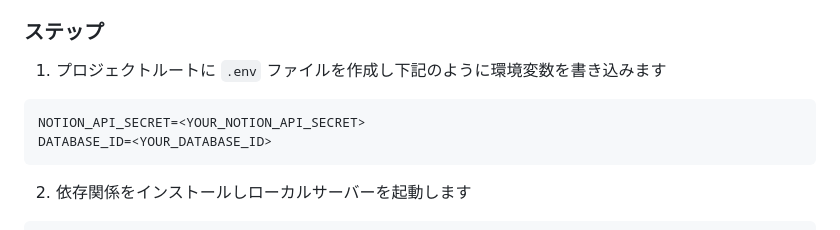
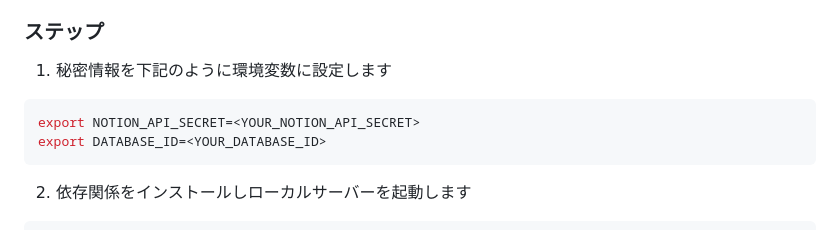
Before and after one commit to otoyo/astro-notion-blog, a Markdown page: README.ja.md, the part around the change. GitHub-like rendering.

````diff
--- a/README.ja.md
+++ b/README.ja.md
@@ -80,11 +80,11 @@ Cloudflare Pages のダッシュボードから手動でデプロイするか、
 
 ### ステップ
 
-1. プロジェクトルートに `.env` ファイルを作成し下記のように環境変数を書き込みます
+1. 秘密情報を下記のように環境変数に設定します
 
 ```sh
-NOTION_API_SECRET=<YOUR_NOTION_API_SECRET>
-DATABASE_ID=<YOUR_DATABASE_ID>
+export NOTION_API_SECRET=<YOUR_NOTION_API_SECRET>
+export DATABASE_ID=<YOUR_DATABASE_ID>
 ```
 
 2. 依存関係をインストールしローカルサーバーを起動します
````
Also changed, not shown: README.md (+3 -3 lines).
